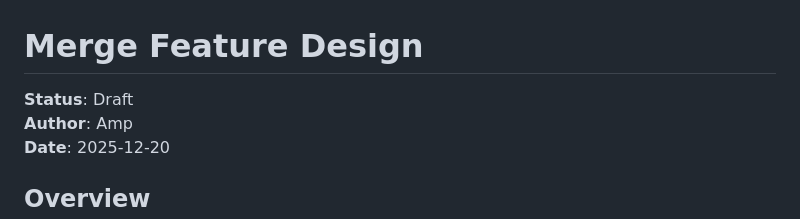
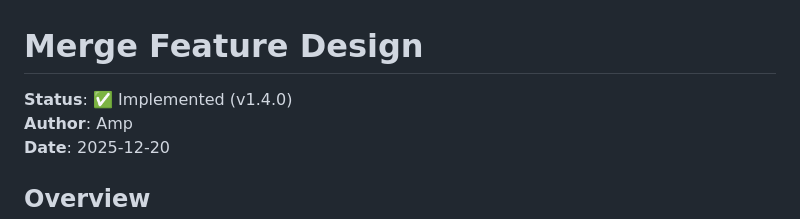
Before and after one commit to HelgeSverre/sql-splitter, a Markdown page: docs/archived/MERGE_FEATURE.md, the part around the change. GitHub-like rendering.

Commit message:
move/archive

```diff
--- a/docs/features/MERGE_FEATURE.md
+++ b/docs/archived/MERGE_FEATURE.md
@@ -1,6 +1,6 @@
 # Merge Feature Design
 
-**Status**: Draft
+**Status**: ✅ Implemented (v1.4.0)
 **Author**: Amp
 **Date**: 2025-12-20
 
```
Also changed, not shown: docs/archived/SHARD_FEATURE.md (renamed from docs/features/SHARD_FEATURE.md, +1 -1 lines), docs/archived/SAMPLE_FEATURE.md (renamed from docs/features/SAMPLE_FEATURE.md).
